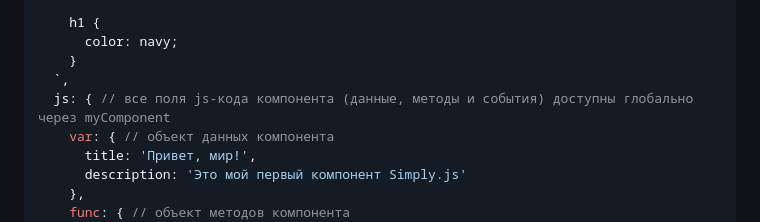
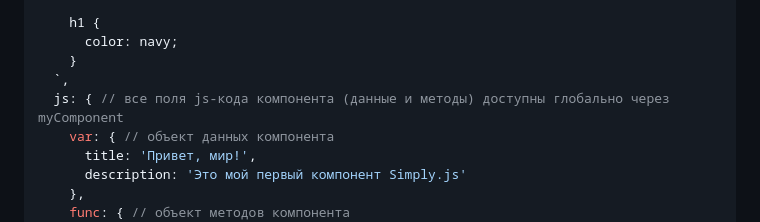
Before and after one commit to ivalcode/simply-js, a Markdown page: README.md, the part around the change. Rendered like a GitHub page.

Commit message:
Update README.md исправил комментарий для свойства js
Там говорилось про события, которых теперь нет внутри объекта

```diff
--- a/README.md
+++ b/README.md
@@ -45,7 +45,7 @@ myComponent = { // при создании переменной-компонен
       color: navy;
     }
   `,
-  js: { // все поля js-кода компонента (данные, методы и события) доступны глобально через myComponent
+  js: { // все поля js-кода компонента (данные и методы) доступны глобально через myComponent
     var: { // объект данных компонента
       title: 'Привет, мир!',
       description: 'Это мой первый компонент Simply.js'
```
